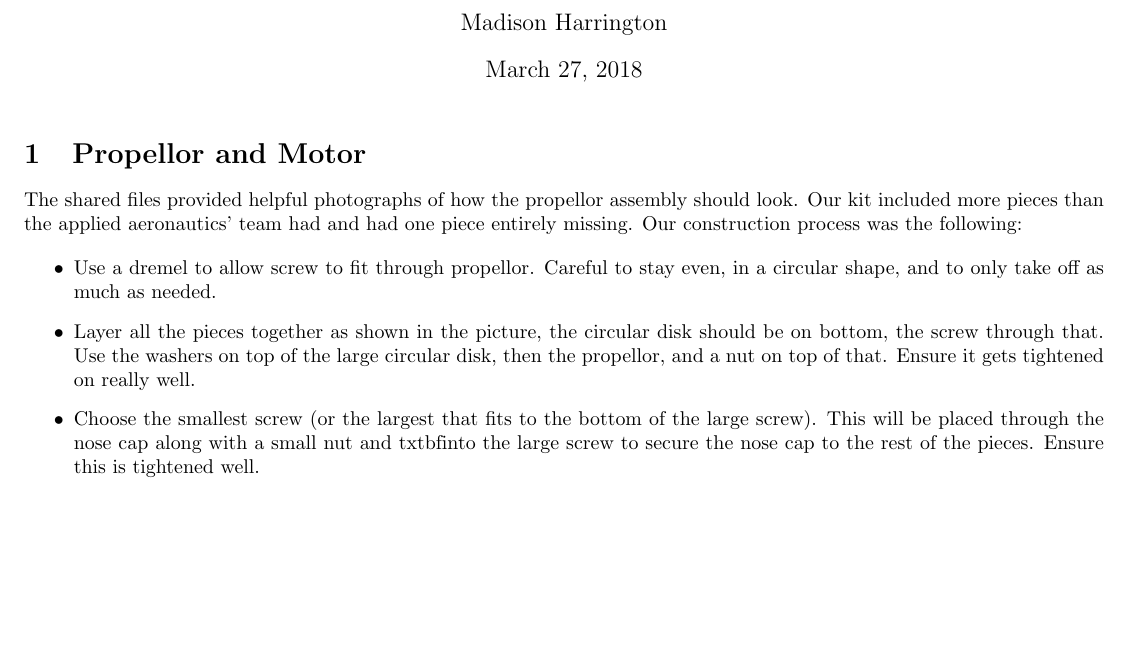
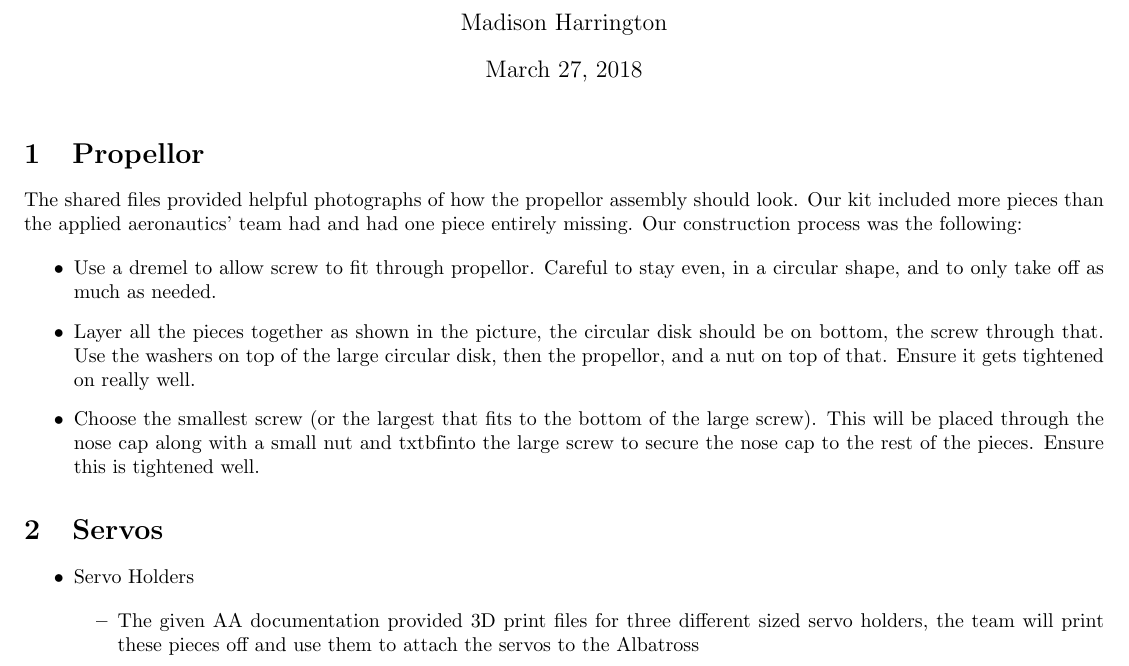
Before and after one commit to mrmharrington/hello-world, a LaTeX document (AlbatrossConstruction.tex): part of the page, cut so that both start at the same text, the shorter picture padded with empty space. Compiled offline with pdfLaTeX.

Commit message:
Update AlbatrossConstruction.tex

```diff
--- a/AlbatrossConstruction.tex
+++ b/AlbatrossConstruction.tex
@@ -6,7 +6,7 @@
 \author{Madison Harrington}
 \maketitle
 
-\section{Propellor and Motor} \\
+\section{Propellor} \\
 
 The shared files provided helpful photographs of how the propellor assembly should look. Our kit included more pieces than the applied aeronautics' team had and had one piece entirely missing. Our construction process was the following:
 
@@ -19,4 +19,22 @@ on top of the large circular disk, then the propellor, and a nut on top of that.
 along with a small nut and txtbf{into the large screw} to secure the nose cap to the rest of the pieces. Ensure this is tightened well.
 
 \end{itemize}
+
+
+
+\section{Servos}
+
+\begin{itemize}
+
+\item Servo Holders
+
+   \begin {itemize}
+
+   \item The given AA documentation provided 3D print files for three different sized servo holders, the team will print these
+   pieces off and use them to attach the servos to the Albatross
+
+   \end{itemize}
+
+\end{itemize}
+
 \end{document}
```
